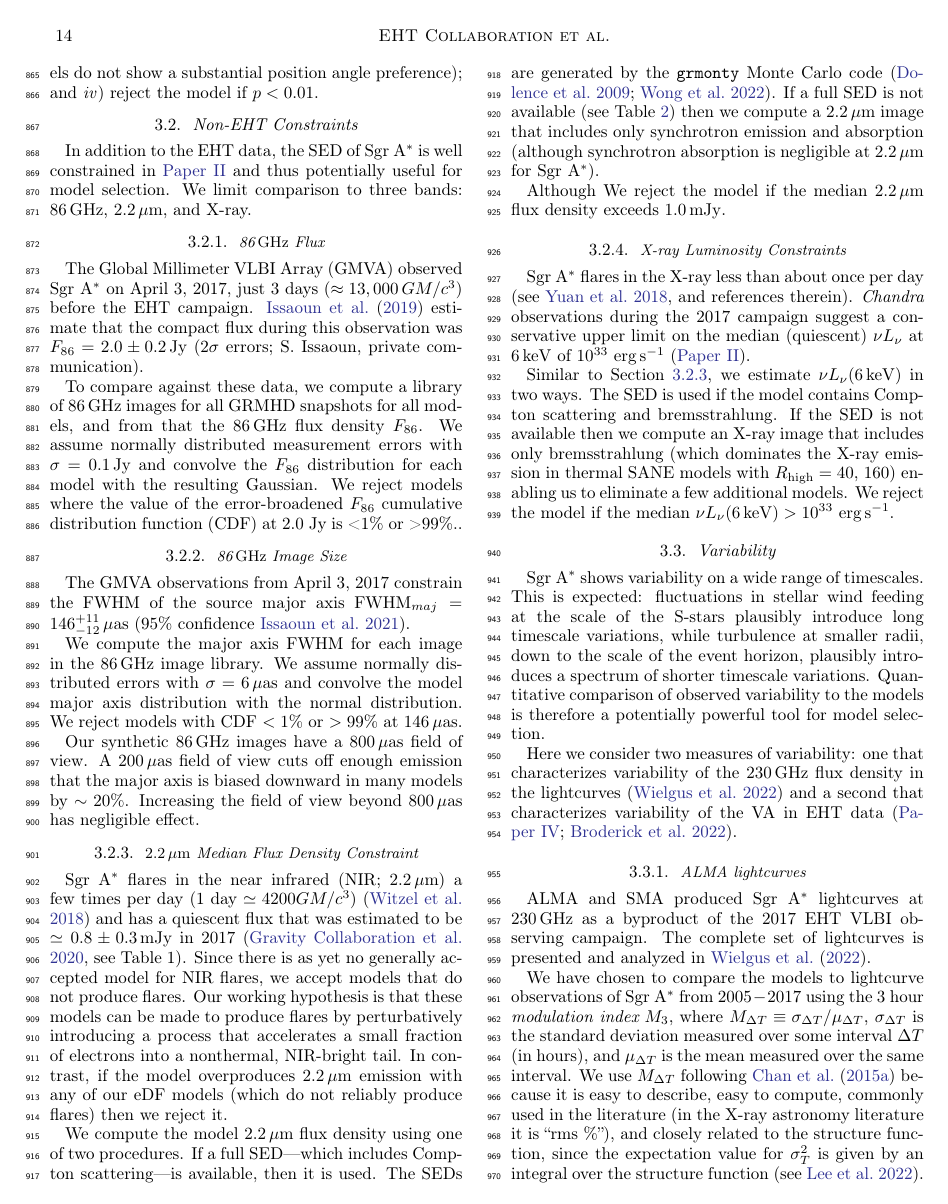
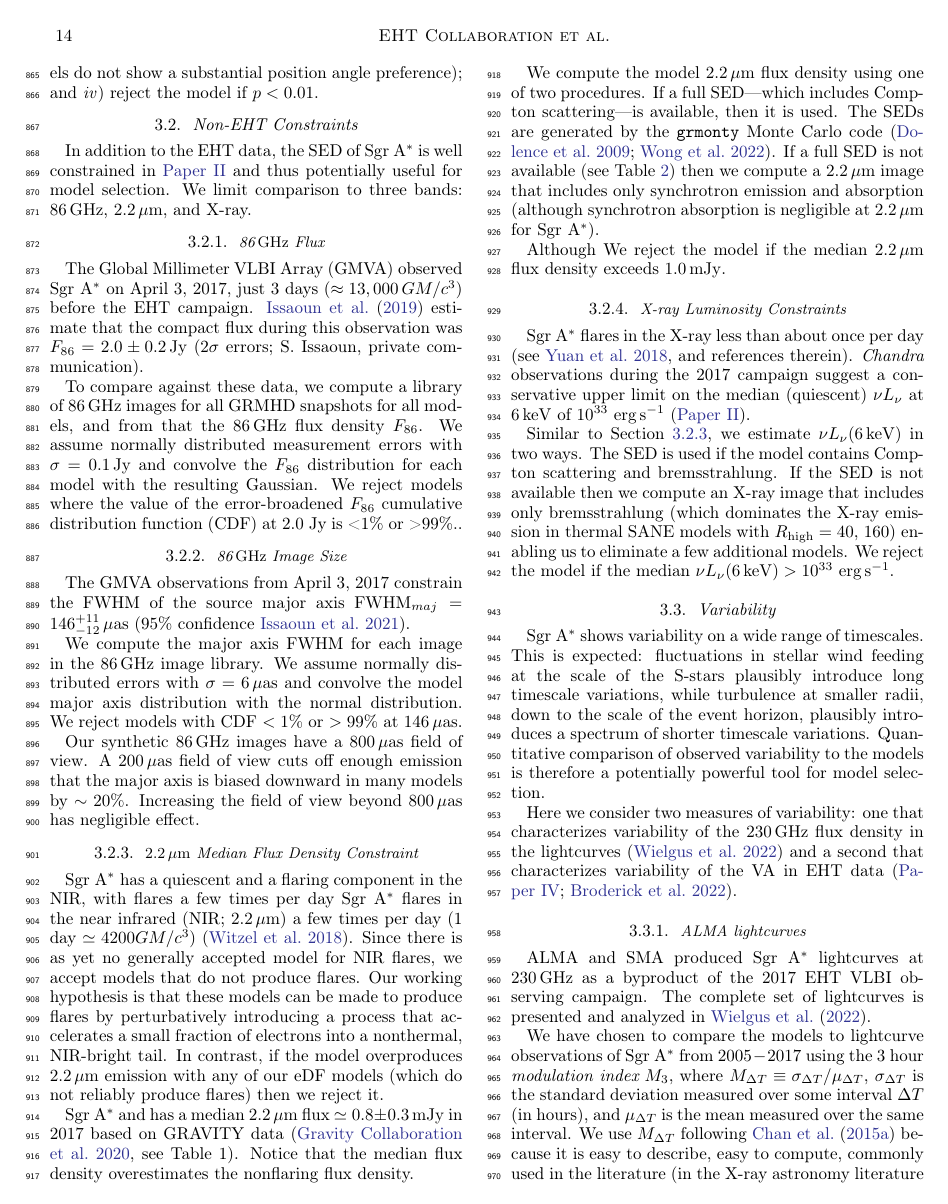
Before and after one commit to rndref/EHT_SGRA5, a LaTeX paper (main.tex, which reads observations.tex): page 14 of 51. Compiled offline with pdfLaTeX.

Commit message:
Updates from overleaf

```diff
--- a/observations.tex
+++ b/observations.tex
@@ -200,7 +200,10 @@ Our synthetic 86\GHz images have a 800\uas field of view.  A 200\uas field of vi
 %------------------------------------------------------------------------------
 \subsubsection{$2.2\um$ Median Flux Density Constraint}\label{subsec:nir}
 
-\sgra flares in the near infrared (NIR; 2.2\um) a few times per day (1 day $\simeq 4200 \tg$) \citep{2018ApJ...863...15W} and has a quiescent flux that was estimated to be $\simeq 0.8 \pm 0.3\,\mathrm{mJy}$ in 2017 \citep[][see Table 1]{2020A&A...638A...2G}.  Since there is as yet no generally accepted model for NIR flares, we accept models that do not produce flares.  Our working hypothesis is that these models can be made to produce flares by perturbatively introducing a process that accelerates a small fraction of electrons into a nonthermal, NIR-bright tail.  In contrast, if the model overproduces $2.2\um$ emission with any of our eDF models (which do not reliably produce flares) then we reject it.
+\sgra has a quiescent and a flaring component in the NIR, with flares a few times per day
+\sgra flares in the near infrared (NIR; 2.2\um) a few times per day (1 day $\simeq 4200 \tg$) \citep{2018ApJ...863...15W}.  Since there is as yet no generally accepted model for NIR flares, we accept models that do not produce flares.  Our working hypothesis is that these models can be made to produce flares by perturbatively introducing a process that accelerates a small fraction of electrons into a nonthermal, NIR-bright tail.  In contrast, if the model overproduces $2.2\um$ emission with any of our eDF models (which do not reliably produce flares) then we reject it.
+
+\sgra and has a median 2.2\um flux $\simeq 0.8 \pm 0.3\,\mathrm{mJy}$ in 2017 based on GRAVITY data \citep[][see Table 1]{2020A&A...638A...2G}.  Notice that the median flux density overestimates the nonflaring flux density.
 
 We compute the model 2.2\um flux density using one of two procedures.  If a full SED\textemdash which includes Compton scattering\textemdash is available, then it is used. The SEDs are generated by the \grmonty Monte Carlo code \citep{2009ApJS..184..387D, Wong_2022}. If a full SED is not available (see Table \ref{tab:radiativemodels}) then we compute a $2.2\um$ image that includes only synchrotron emission and absorption (although synchrotron absorption is negligible at $2.2\um$ for \sgra).
 
```
Also changed, not shown: models.tex (+2 -3 lines).
